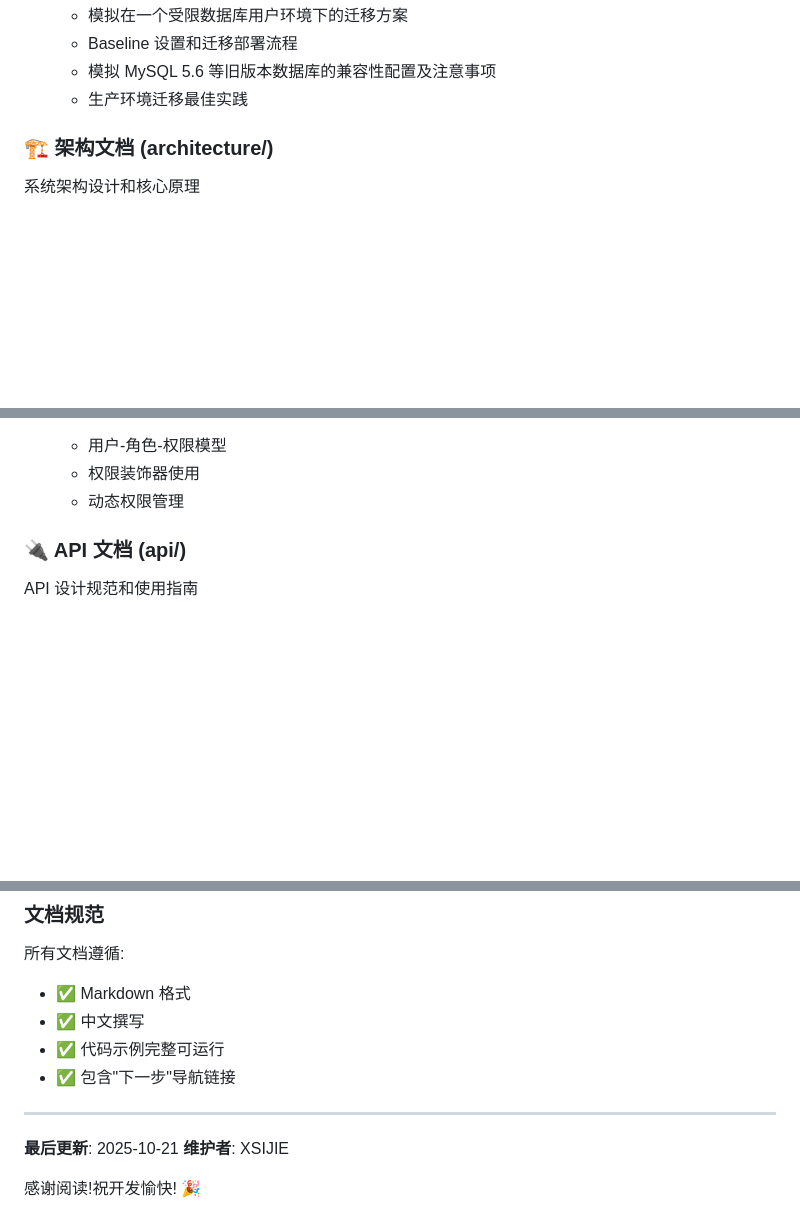
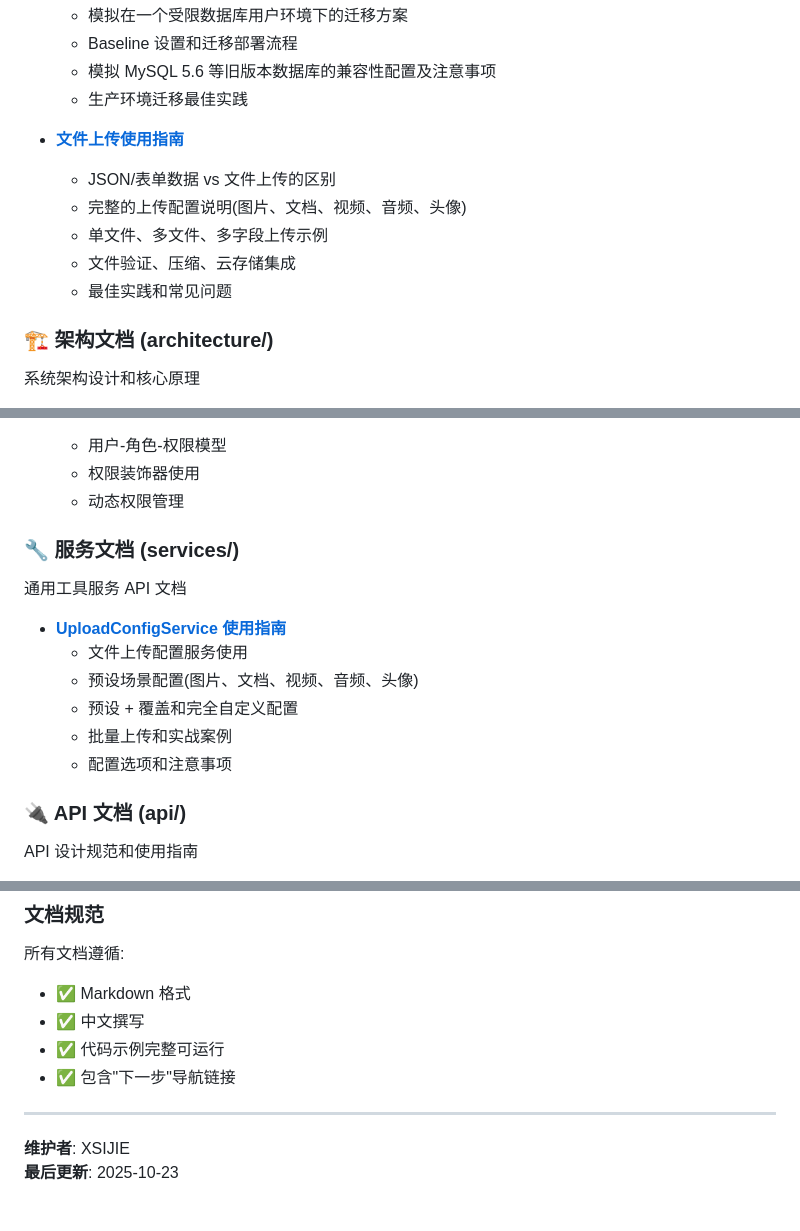
Before and after one commit to XSIJIE975/enterprise-nestjs-backend, a Markdown page: docs/README.md, 3 parts joined by grey strips. GitHub-like rendering; blank space fills up the shorter version.

Commit message:
docs: 更新文档导航和完善静态文件说明
- 在文档导航中添加文件上传和服务文档入口
- 完善静态文件服务文档，移除过时的目录结构说明
- 统一文档格式和维护信息

```diff
--- a/docs/README.md
+++ b/docs/README.md
@@ -48,6 +48,13 @@
   - Baseline 设置和迁移部署流程
   - 模拟 MySQL 5.6 等旧版本数据库的兼容性配置及注意事项
   - 生产环境迁移最佳实践
+
+- [**文件上传使用指南**](./guides/file-upload-usage.md)
+  - JSON/表单数据 vs 文件上传的区别
+  - 完整的上传配置说明(图片、文档、视频、音频、头像)
+  - 单文件、多文件、多字段上传示例
+  - 文件验证、压缩、云存储集成
+  - 最佳实践和常见问题
 
 ### 🏗️ 架构文档 (architecture/)
 
@@ -110,6 +117,17 @@
   - 用户-角色-权限模型
   - 权限装饰器使用
   - 动态权限管理
+
+### 🔧 服务文档 (services/)
+
+通用工具服务 API 文档
+
+- [**UploadConfigService 使用指南**](./services/upload-config-service.md)
+  - 文件上传配置服务使用
+  - 预设场景配置(图片、文档、视频、音频、头像)
+  - 预设 + 覆盖和完全自定义配置
+  - 批量上传和实战案例
+  - 配置选项和注意事项
 
 ### 🔌 API 文档 (api/)
 
@@ -208,7 +226,5 @@ API 设计规范和使用指南
 
 ---
 
-**最后更新**: 2025-10-21
 **维护者**: XSIJIE
-
-感谢阅读!祝开发愉快! 🎉
+**最后更新**: 2025-10-23
```
Also changed, not shown: docs/guides/favicon-setup.md (+5 -0 lines), docs/guides/static-files.md (+0 -2 lines).
